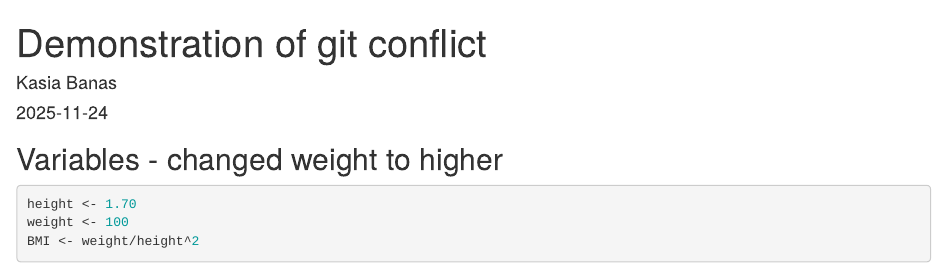
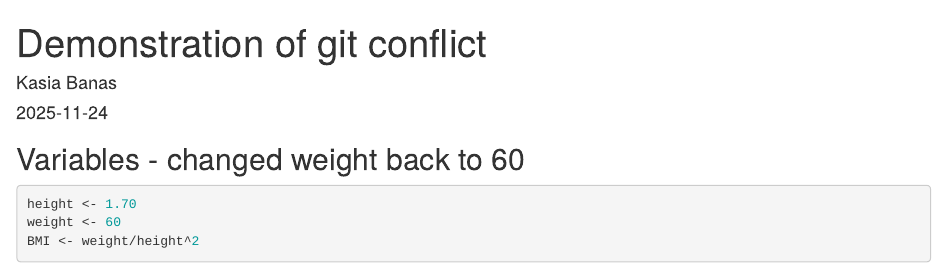
Before and after one commit to DDI-Talent/conflict-demo, an R Markdown document (conflict-demo.rmd): the page in a window 1100 px wide, from its top. Rendered offline with R 4.5, knitr and Pandoc, with nearby package versions.

Commit message:
revert weight back to 60

````diff
--- a/conflict-demo.rmd
+++ b/conflict-demo.rmd
@@ -9,10 +9,10 @@ output: html_document
 knitr::opts_chunk$set(echo = TRUE)
 ```
 
-## Variables - changed weight to higher
+## Variables - changed weight back to 60
 
 ```{r}
 height <- 1.70
-weight <- 100
+weight <- 60
 BMI <- weight/height^2
 ```
````
